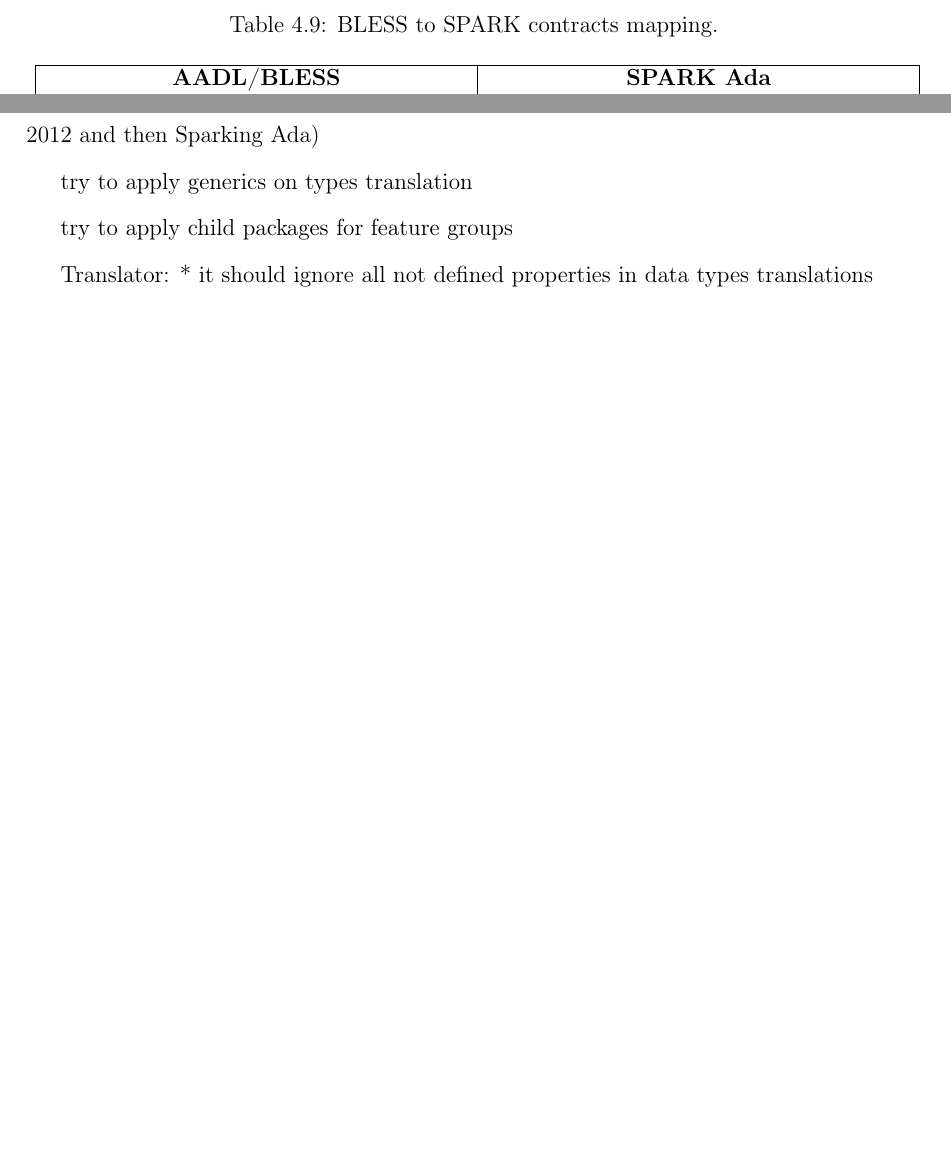
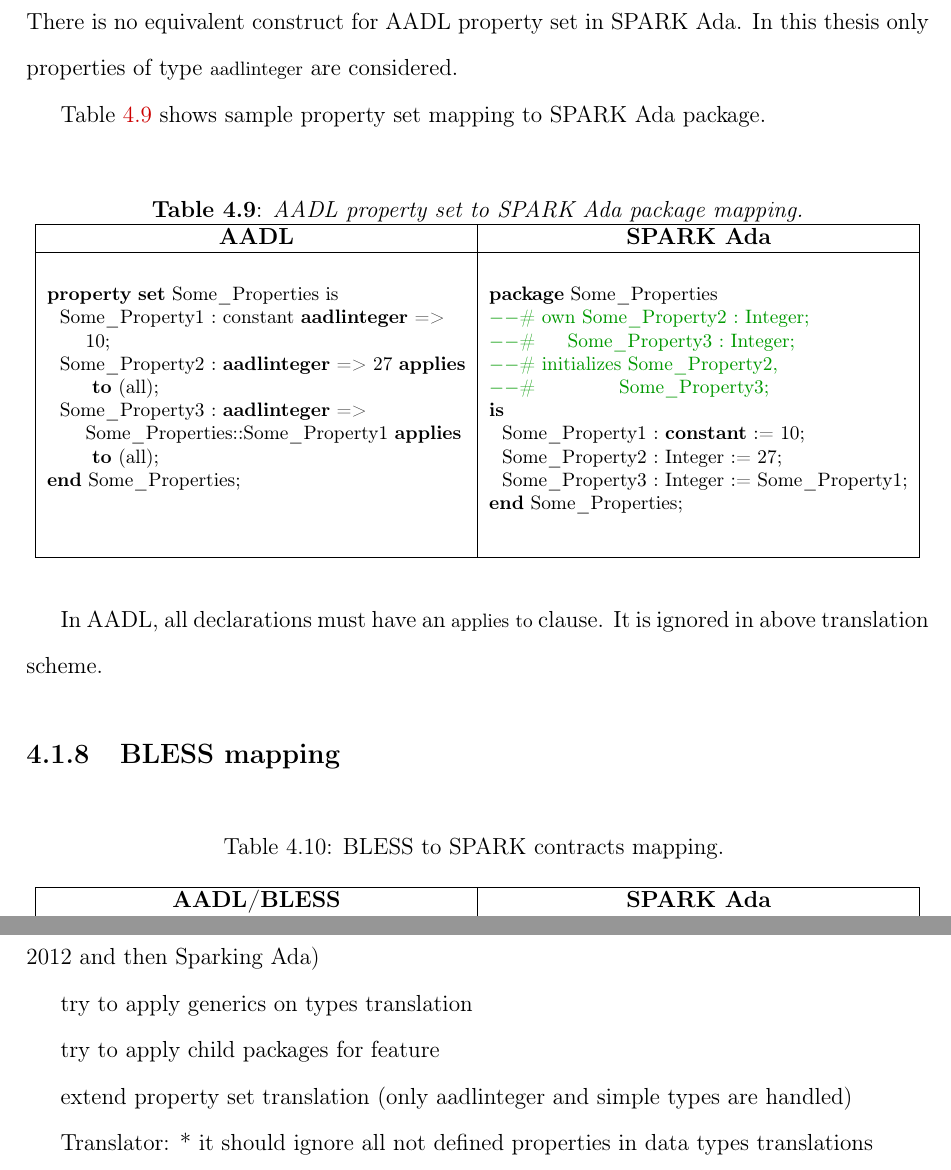
Before and after one commit to jj09/MasterThesis, a LaTeX thesis (etdrtemplate.tex, which reads codegen.tex, future_work.tex): two parts of pages 58 and 74 of 80 before the commit and two parts of pages 58 and 75 of 81 after it, joined at a grey line, cut at the place of the change, the shorter picture padded with empty space. The pictures show the PDF file etdrtemplate.pdf that the author committed with the source.

Commit message:
Property set translation and some other stuff

```diff
--- a/codegen.tex
+++ b/codegen.tex
@@ -1094,6 +1094,50 @@ Based on ports mapping, presented in section \ref{codegen:mapping:ports}, transl
 
 
 
+\subsection{AADL property set to SPARK Ada package mapping}
+\label{codegen:mapping:propertyset}
+
+There is no equivalent construct for AADL property set in SPARK Ada. In this thesis only properties of type \lstinline{aadlinteger} are considered.
+
+Table \ref{table:propertyset_mapping} shows sample property set mapping to SPARK Ada package.
+
+\singlespacing
+\begin{table}[!ht]
+	\caption{AADL property set to SPARK Ada package mapping.}
+	\label{table:propertyset_mapping}
+	\centering
+  	\begin{tabular}{ | p{3in} | p{3in} |}
+
+		\hline
+		\multicolumn{1}{|c|}{\textbf{AADL}} & \multicolumn{1}{|c|}{\textbf{SPARK Ada}} \\ \hline
+
+		\begin{lstlisting}[language=aadl]
+			property set Some_Properties is
+				Some_Property1 : constant aadlinteger => 10;
+				Some_Property2 : aadlinteger => 27 applies to (all);
+				Some_Property3 : aadlinteger => Some_Properties::Some_Property1 applies to (all);
+			end Some_Properties;
+		\end{lstlisting}
+		&
+		\begin{lstlisting}
+			package Some_Properties
+			--# own Some_Property2 : Integer;
+			--#     Some_Property3 : Integer;
+			--# initializes Some_Property2,
+			--#             Some_Property3;
+			is
+				Some_Property1 : constant := 10;
+				Some_Property2 : Integer := 27;
+				Some_Property3 : Integer := Some_Property1;
+			end Some_Properties;
+		\end{lstlisting}
+
+		\\ \hline
+	\end{tabular}
+\end{table}
+\doublespacing
+
+In AADL, all declarations must have an \lstinline{applies to} clause. It is ignored in above translation scheme.
 
 
 \subsection{BLESS mapping}
--- a/future_work.tex
+++ b/future_work.tex
@@ -15,7 +15,9 @@ translations for SPARK 2014 (for now, thread -> task translation can be done in
 
 try to apply generics on types translation
 
-try to apply child packages for feature groups
+try to apply child packages for feature
+
+extend property set translation (only aadlinteger and simple types are handled)
 
 Translator:
 * it should ignore all not defined properties in data types translations
```
Also changed, not shown: etdrtemplate.pdf, 2 other files.
